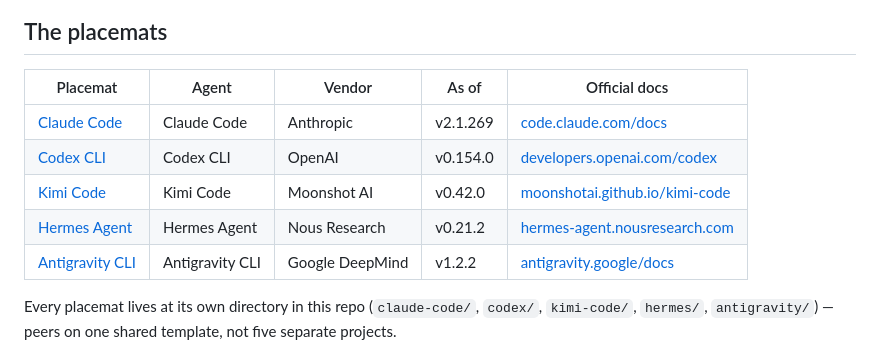
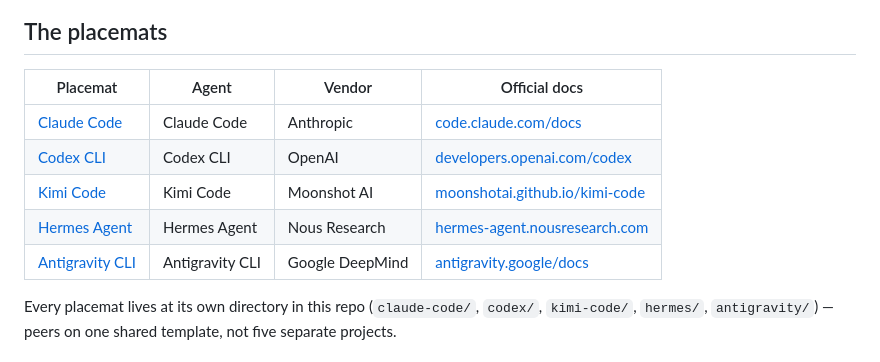
Before and after one commit to dommango/agentmats, a Markdown page: README.md, the part around the change. Drawn GitHub-style.

Commit message:
docs: drop the hard-coded version column from the README placemat table (#27)
Co-authored-by: dommango-sys <251805093+dommango@users.noreply.github.com>

```diff
--- a/README.md
+++ b/README.md
@@ -39,13 +39,13 @@ agent that has no equivalent for a row gets `—` rather than a guess.
 
 ## The placemats
 
-| Placemat | Agent | Vendor | As of | Official docs |
-|---|---|---|---|---|
-| [Claude Code](https://dommango.github.io/agentmats/claude-code/) | Claude Code | Anthropic | v2.1.269 | [code.claude.com/docs](https://code.claude.com/docs) |
-| [Codex CLI](https://dommango.github.io/agentmats/codex/) | Codex CLI | OpenAI | v0.154.0 | [developers.openai.com/codex](https://developers.openai.com/codex) |
-| [Kimi Code](https://dommango.github.io/agentmats/kimi-code/) | Kimi Code | Moonshot AI | v0.42.0 | [moonshotai.github.io/kimi-code](https://moonshotai.github.io/kimi-code/) |
-| [Hermes Agent](https://dommango.github.io/agentmats/hermes/) | Hermes Agent | Nous Research | v0.21.2 | [hermes-agent.nousresearch.com](https://hermes-agent.nousresearch.com/docs/) |
-| [Antigravity CLI](https://dommango.github.io/agentmats/antigravity/) | Antigravity CLI | Google DeepMind | v1.2.2 | [antigravity.google/docs](https://antigravity.google/docs) |
+| Placemat | Agent | Vendor | Official docs |
+|---|---|---|---|
+| [Claude Code](https://dommango.github.io/agentmats/claude-code/) | Claude Code | Anthropic | [code.claude.com/docs](https://code.claude.com/docs) |
+| [Codex CLI](https://dommango.github.io/agentmats/codex/) | Codex CLI | OpenAI | [developers.openai.com/codex](https://developers.openai.com/codex) |
+| [Kimi Code](https://dommango.github.io/agentmats/kimi-code/) | Kimi Code | Moonshot AI | [moonshotai.github.io/kimi-code](https://moonshotai.github.io/kimi-code/) |
+| [Hermes Agent](https://dommango.github.io/agentmats/hermes/) | Hermes Agent | Nous Research | [hermes-agent.nousresearch.com](https://hermes-agent.nousresearch.com/docs/) |
+| [Antigravity CLI](https://dommango.github.io/agentmats/antigravity/) | Antigravity CLI | Google DeepMind | [antigravity.google/docs](https://antigravity.google/docs) |
 
 Every placemat lives at its own directory in this repo (`claude-code/`,
 `codex/`, `kimi-code/`, `hermes/`, `antigravity/`) — peers on one shared
```
